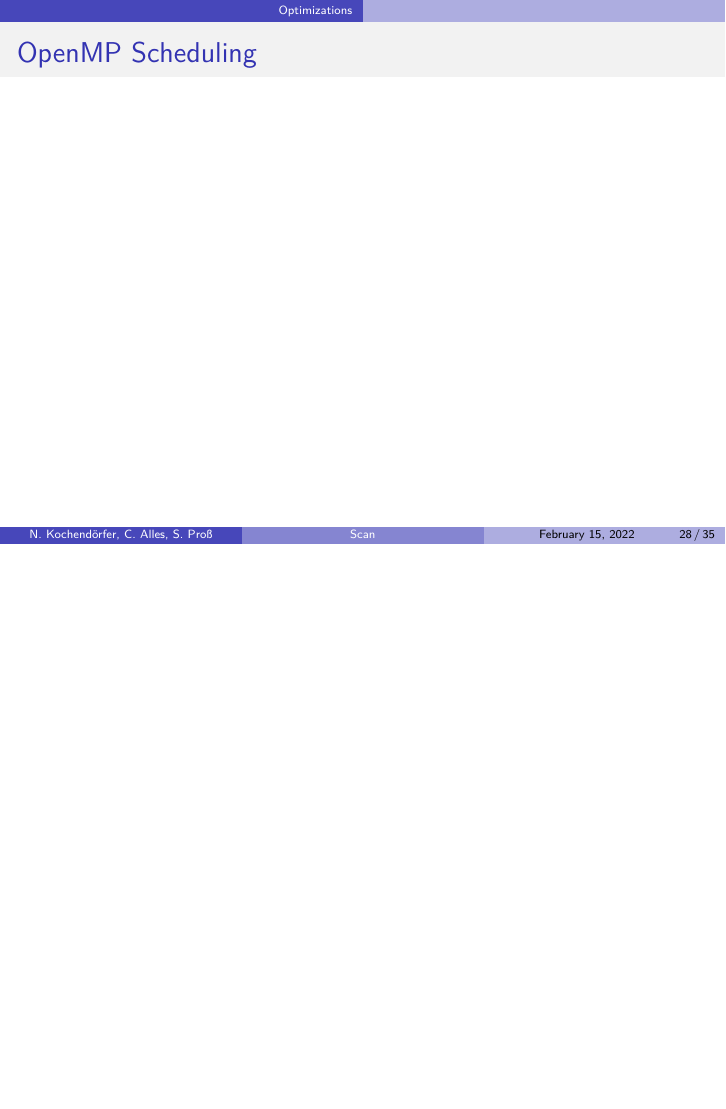
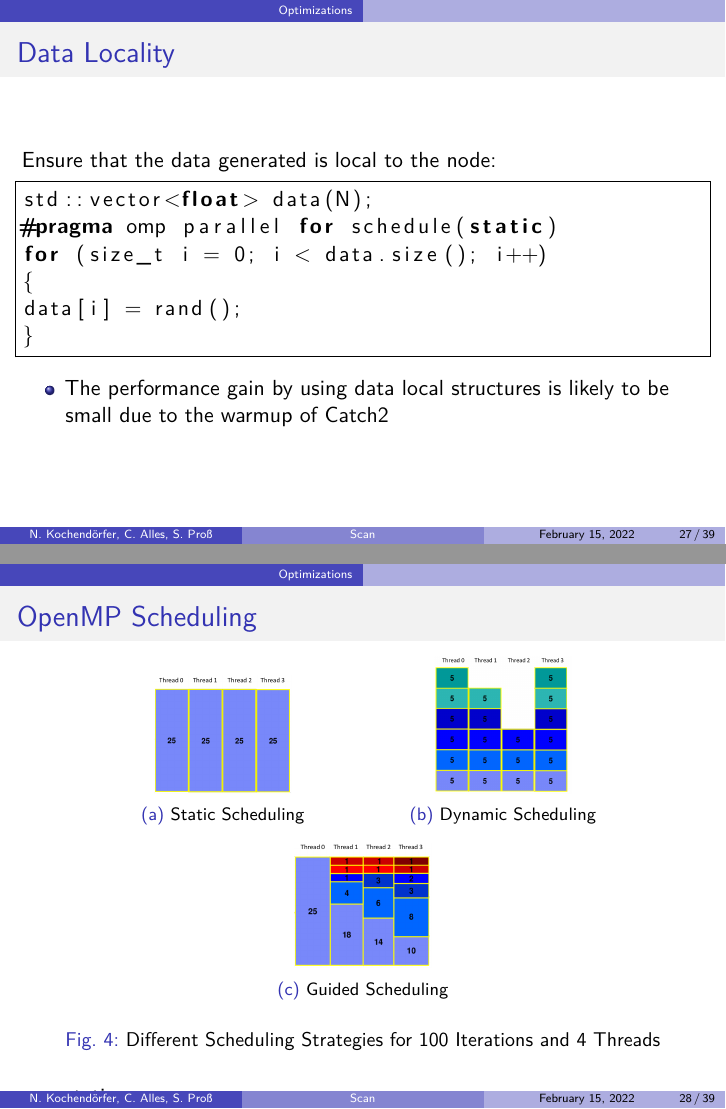
Before and after one commit to sapross/ParallelScan, LaTeX slides (documentation/presentation.tex, which reads documentation/local.tex, documentation/scheduling.tex): page 28 of 35 before the commit and pages 27 and 28 of 39 after it, the two joined at a grey line, the shorter picture padded with empty space. Compiled offline with XeLaTeX.

Commit message:
Added Calles Presentation Part

```diff
--- a/documentation/local.tex
+++ b/documentation/local.tex
@@ -1,2 +1,18 @@
-\begin{frame}{Data Locality}
+\begin{frame}[fragile]{Data Locality}
+	Ensure that the data generated is local to the node:
+
+\begin{lstlisting}[language=C++, frame=single]
+std::vector<float> data(N);
+#pragma omp parallel for schedule(static)
+for (size_t i = 0; i < data.size(); i++)
+{
+data[i] = rand();
+}
+\end{lstlisting}
+
+	 \begin{itemize}
+
+	 	\item The performance gain by using data local structures is likely to be small due to the warmup of Catch2
+
+	 \end{itemize}
 \end{frame}
--- a/documentation/scheduling.tex
+++ b/documentation/scheduling.tex
@@ -1 +1,32 @@
 \begin{frame}{OpenMP Scheduling}
+
+	\begin{figure}
+		\centering
+		\begin{subfigure}{.4\textwidth}
+			\centering
+			\includegraphics[width=.5\linewidth]{wiki/static_scheduling.png}
+			\caption{Static Scheduling}
+			\label{fig:sub1}
+		\end{subfigure}
+		\begin{subfigure}{.4\textwidth}
+			\centering
+			\includegraphics[width=.5\linewidth]{wiki/dynamic_scheduling.png}
+			\caption{Dynamic Scheduling}
+			\label{fig:sub2}
+		\end{subfigure}
+		\begin{subfigure}{.4\textwidth}
+			\centering
+			\includegraphics[width=.5\linewidth]{wiki/guided_scheduling.png}
+			\caption{Guided Scheduling}
+			\label{fig:sub2}
+		\end{subfigure}
+		\caption{Different Scheduling Strategies for 100 Iterations and 4 Threads}
+		\label{fig:Scheduling}
+	\end{figure}
+
+	\begin{itemize}
+	\item static:
+	\item dynamic:
+	\item guided:
+	\item auto:
+\end{itemize}
```
Also changed, not shown: documentation/outlook.tex (+6 -0 lines), documentation/vector.tex (+14 -0 lines), documentation/graphs/mp-media OpenMP Provided Inclusive Scan  with Different Scheduling (gnu).png (added), documentation/graphs/mp-media OpenMP Tiled Inclusive Scan.png (added), documentation/graphs/ziti-rome OpenMP Tiled Inclusive Scan.png (added), documentation/wiki/dynamic_scheduling.png (added), documentation/wiki/guided_scheduling.png (added), documentation/wiki/static_scheduling.png (added), documentation/scheduling.tex (16 more changed lines), 1 other file.
